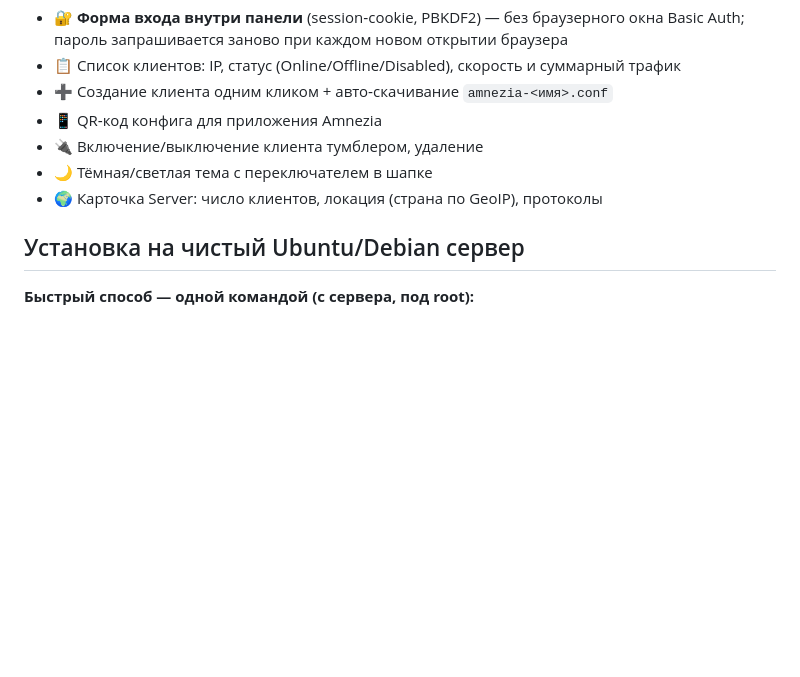
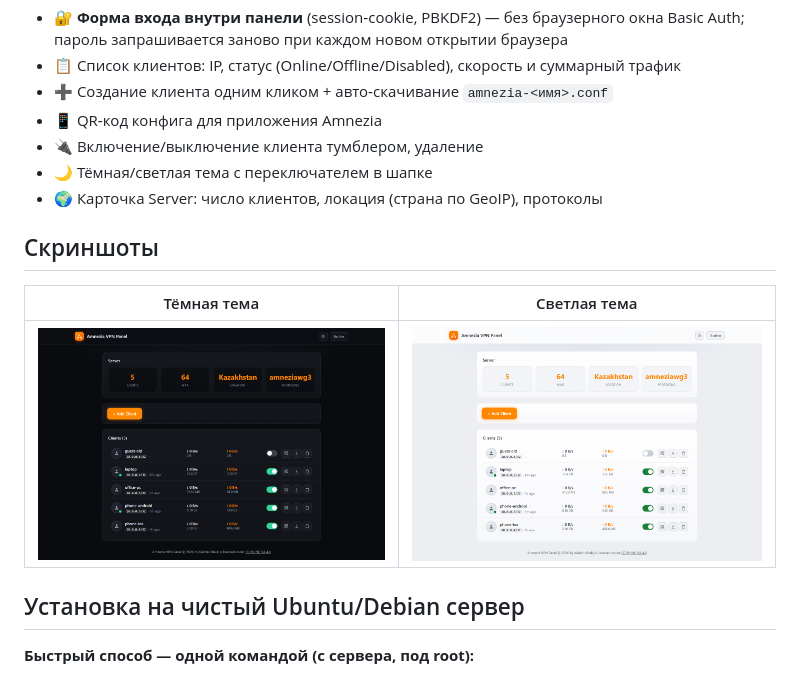
Before and after one commit to kalininvv1974/amnezia-vpn-panel, a Markdown page: README.ru.md, the part around the change. GitHub-like rendering; pictures changed too: docs/screenshots/panel-dark.png (added), docs/screenshots/panel-light.png (added); blank space fills up the shorter version.

Commit message:
Add panel screenshots (dark/light) to READMEs

```diff
--- a/README.ru.md
+++ b/README.ru.md
@@ -15,6 +15,12 @@
 - 🔌 Включение/выключение клиента тумблером, удаление
 - 🌙 Тёмная/светлая тема с переключателем в шапке
 - 🌍 Карточка Server: число клиентов, локация (страна по GeoIP), протоколы
+
+## Скриншоты
+
+| Тёмная тема | Светлая тема |
+|---|---|
+| ![Панель, тёмная тема](docs/screenshots/panel-dark.png) | ![Панель, светлая тема](docs/screenshots/panel-light.png) |
 
 ## Установка на чистый Ubuntu/Debian сервер
 
```
Also changed, not shown: README.md (+6 -0 lines).
